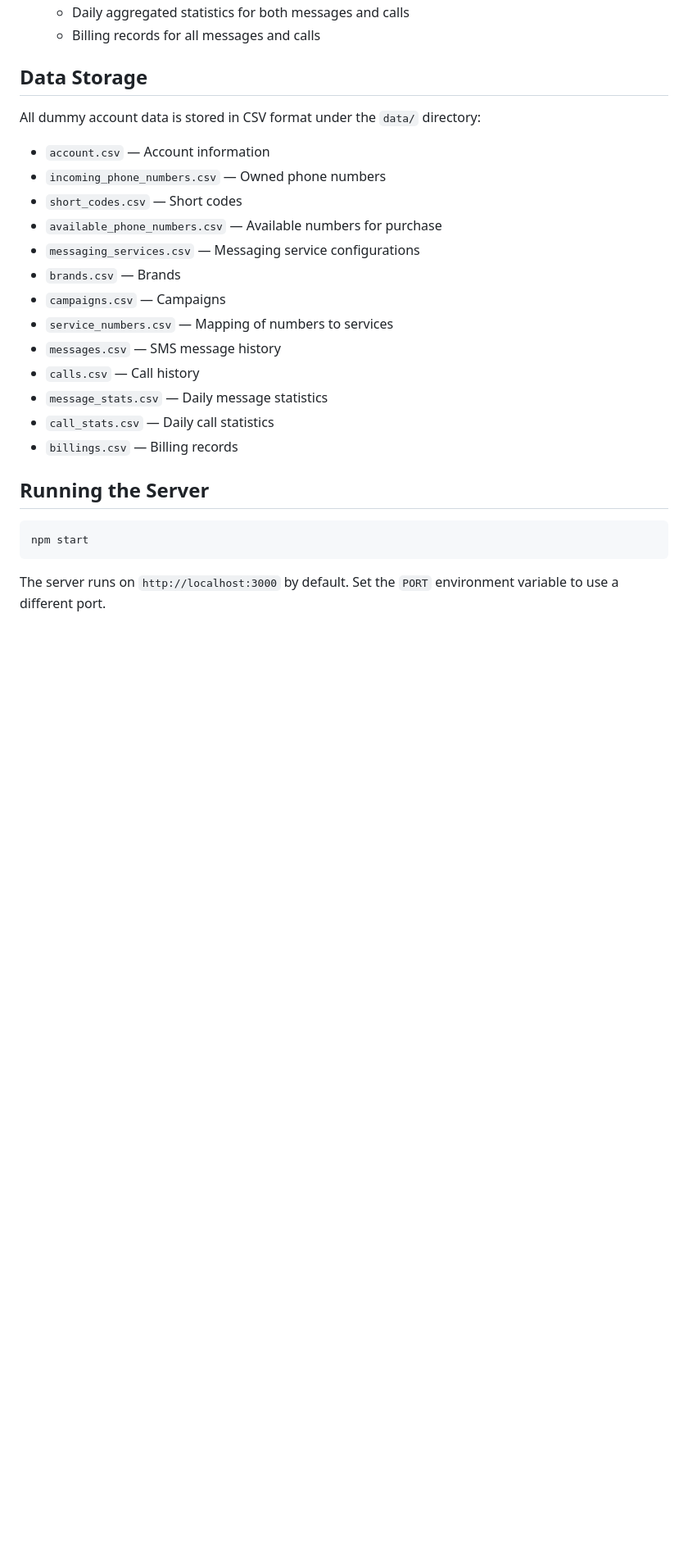
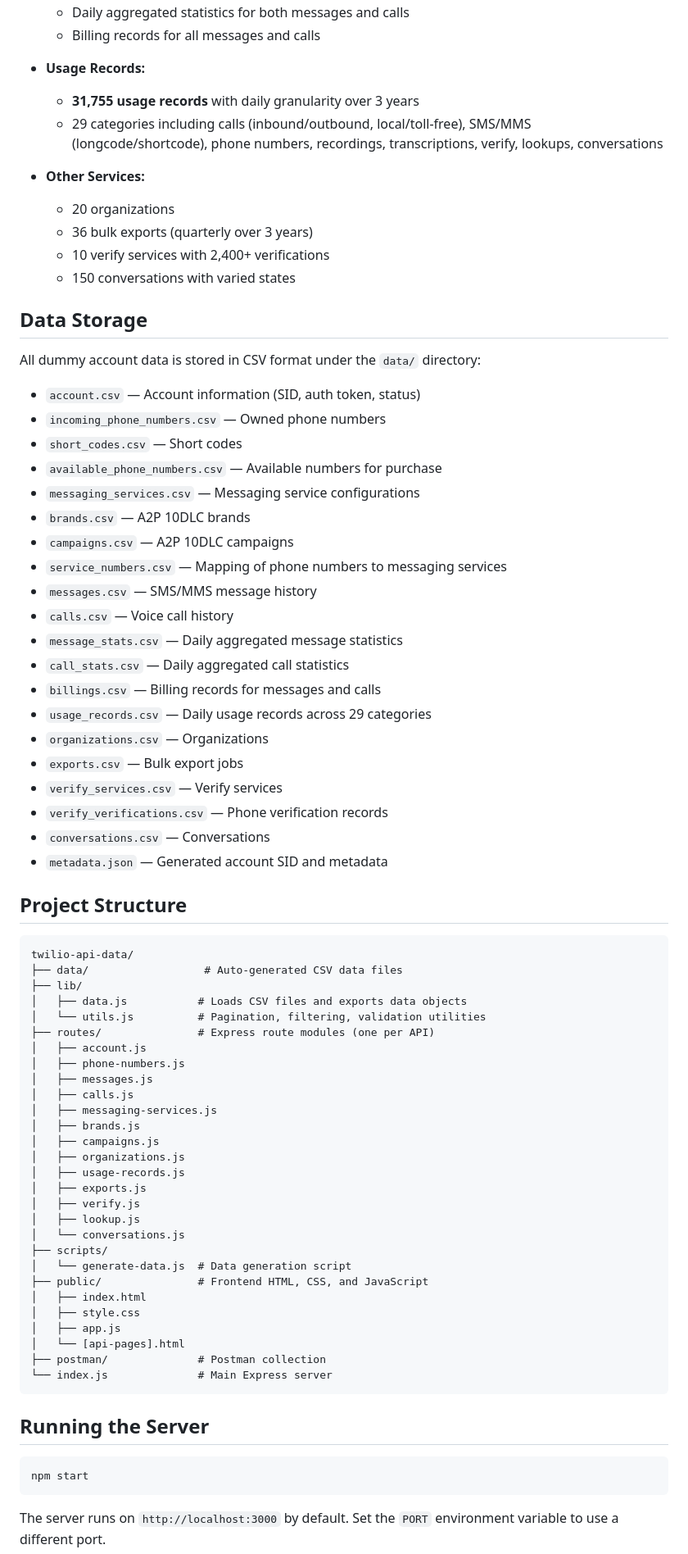
Before and after one commit to yuriybabenko/twilio-api-data, a Markdown page: README.md, the part around one of its changes. Shown at 82% size. Rendered like a GitHub page; blank space fills up the shorter version.

````diff
--- a/README.md
+++ b/README.md
@@ -78,23 +107,73 @@ The generated dummy account includes:
   - Daily aggregated statistics for both messages and calls
   - Billing records for all messages and calls
+
+- **Usage Records:**
+  - **31,755 usage records** with daily granularity over 3 years
+  - 29 categories including calls (inbound/outbound, local/toll-free), SMS/MMS (longcode/shortcode), phone numbers, recordings, transcriptions, verify, lookups, conversations
+
+- **Other Services:**
+  - 20 organizations
+  - 36 bulk exports (quarterly over 3 years)
+  - 10 verify services with 2,400+ verifications
+  - 150 conversations with varied states
 
 ## Data Storage
 
 All dummy account data is stored in CSV format under the `data/` directory:
 
-- `account.csv` — Account information
+- `account.csv` — Account information (SID, auth token, status)
 - `incoming_phone_numbers.csv` — Owned phone numbers
 - `short_codes.csv` — Short codes
 - `available_phone_numbers.csv` — Available numbers for purchase
 - `messaging_services.csv` — Messaging service configurations
-- `brands.csv` — Brands
-- `campaigns.csv` — Campaigns
-- `service_numbers.csv` — Mapping of numbers to services
-- `messages.csv` — SMS message history
-- `calls.csv` — Call history
-- `message_stats.csv` — Daily message statistics
-- `call_stats.csv` — Daily call statistics
-- `billings.csv` — Billing records
+- `brands.csv` — A2P 10DLC brands
+- `campaigns.csv` — A2P 10DLC campaigns
+- `service_numbers.csv` — Mapping of phone numbers to messaging services
+- `messages.csv` — SMS/MMS message history
+- `calls.csv` — Voice call history
+- `message_stats.csv` — Daily aggregated message statistics
+- `call_stats.csv` — Daily aggregated call statistics
+- `billings.csv` — Billing records for messages and calls
+- `usage_records.csv` — Daily usage records across 29 categories
+- `organizations.csv` — Organizations
+- `exports.csv` — Bulk export jobs
+- `verify_services.csv` — Verify services
+- `verify_verifications.csv` — Phone verification records
+- `conversations.csv` — Conversations
+- `metadata.json` — Generated account SID and metadata
+
+## Project Structure
+
+```
+twilio-api-data/
+├── data/                  # Auto-generated CSV data files
+├── lib/
+│   ├── data.js           # Loads CSV files and exports data objects
+│   └── utils.js          # Pagination, filtering, validation utilities
+├── routes/               # Express route modules (one per API)
+│   ├── account.js
+│   ├── phone-numbers.js
+│   ├── messages.js
+│   ├── calls.js
+│   ├── messaging-services.js
+│   ├── brands.js
+│   ├── campaigns.js
+│   ├── organizations.js
+│   ├── usage-records.js
+│   ├── exports.js
+│   ├── verify.js
+│   ├── lookup.js
+│   └── conversations.js
+├── scripts/
+│   └── generate-data.js  # Data generation script
+├── public/               # Frontend HTML, CSS, and JavaScript
+│   ├── index.html
+│   ├── style.css
+│   ├── app.js
+│   └── [api-pages].html
+├── postman/              # Postman collection
+└── index.js              # Main Express server
+```
 
 ## Running the Server
 
````
Also changed, not shown: other parts of README.md (+88 -25 lines).
